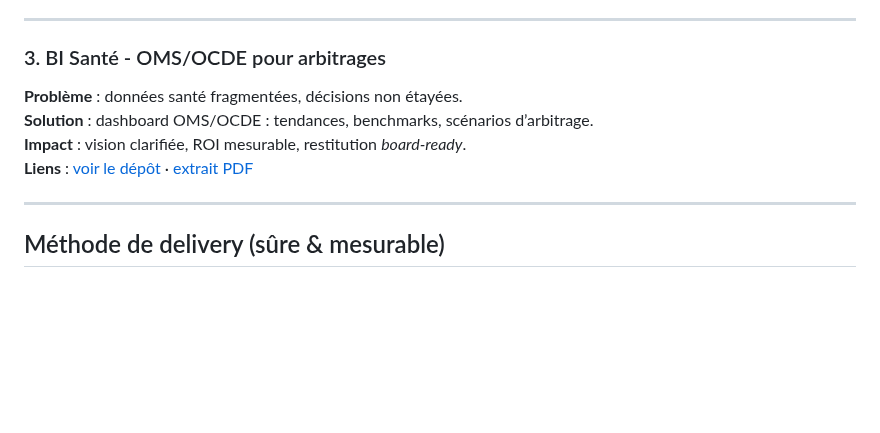
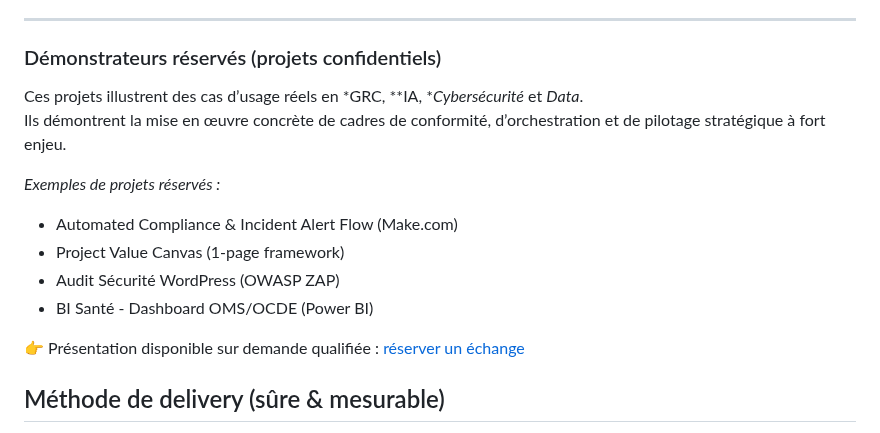
Before and after one commit to Eddyazebaze/Eddyazebaze, a Markdown page: README.md, the part around the change. Drawn GitHub-style; blank space fills up the shorter version.

Commit message:
docs(readme): refine "Démonstrateurs réservés" section to align with premium positioning  - Added reference to strategic use cases in GRC, AI, Cybersecurity, and Data. - Listed four key demonstrators (Alert Flow, Project Value Canvas, Audit WP, BI Santé) without exposing repositories. - Maintained premium tone and confidentiality balance. - Optimized phrasing for clarity, authority, and SEO consistency.
Added section for confidential projects and examples.

```diff
--- a/README.md
+++ b/README.md
@@ -77,14 +77,17 @@ Lien : <a href="https://www.favikon.com/fr/blog/top-project-managers-france" ti
 
 <hr/>
 
-<h3>3. BI Santé - OMS/OCDE pour arbitrages</h3>
-<p><strong>Problème</strong> : données santé fragmentées, décisions non étayées.<br/>
-<strong>Solution</strong> : dashboard OMS/OCDE : tendances, benchmarks, scénarios d’arbitrage.<br/>
-<strong>Impact</strong> : vision clarifiée, ROI mesurable, restitution <em>board‑ready</em>.<br/>
-<strong>Liens</strong> : <a href="https://github.com/Eddyazebaze/portfolio-projets/tree/main/06-analytics-sante-bi" title="Dépôt GitHub - BI Santé OMS/OCDE">voir le dépôt</a> ·
-<a href="https://github.com/Eddyazebaze/portfolio-projets/blob/main/06-analytics-sante-bi/reporting/Depenses_Sante%20France_2012-2022_Ce%20que%20disent%20les%20donnees_OMS_Eddy%20AZEBAZE.pdf" title="Extrait PDF - Dépenses Santé France 2012‑2022 (OMS/OCDE)">extrait PDF</a></p>
+### Démonstrateurs réservés (projets confidentiels)
+Ces projets illustrent des cas d’usage réels en *GRC, **IA, **Cybersécurité* et *Data*.
+Ils démontrent la mise en œuvre concrète de cadres de conformité, d’orchestration et de pilotage stratégique à fort enjeu.
 
-<hr/>
+*Exemples de projets réservés :*
+- Automated Compliance & Incident Alert Flow (Make.com)
+- Project Value Canvas (1-page framework)
+- Audit Sécurité WordPress (OWASP ZAP)
+- BI Santé - Dashboard OMS/OCDE (Power BI)
+
+👉 Présentation disponible sur demande qualifiée : [réserver un échange](https://calendly.com/eddy-azebaze-proton/30min)
 
 <!-- MÉTHODE (numérotation claire, mots‑clés naturels) -->
 <h2>Méthode de delivery (sûre &amp; mesurable)</h2>
```
